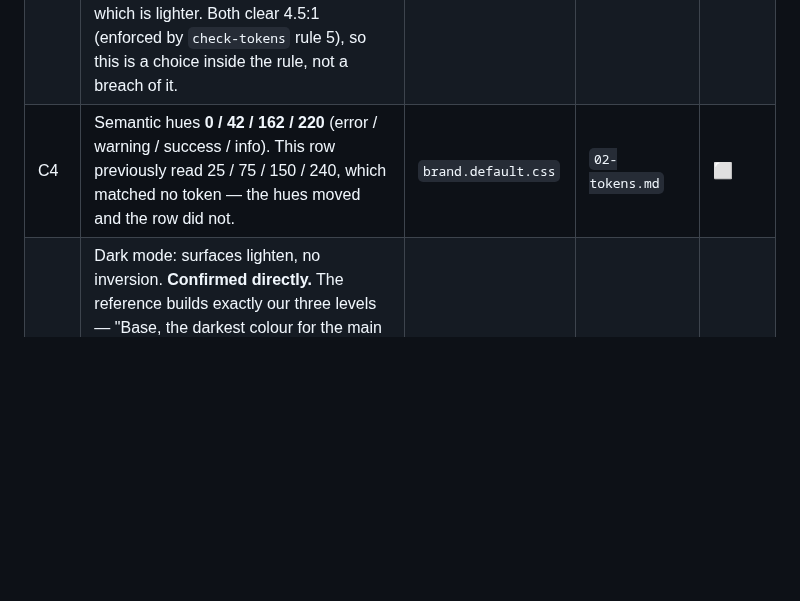
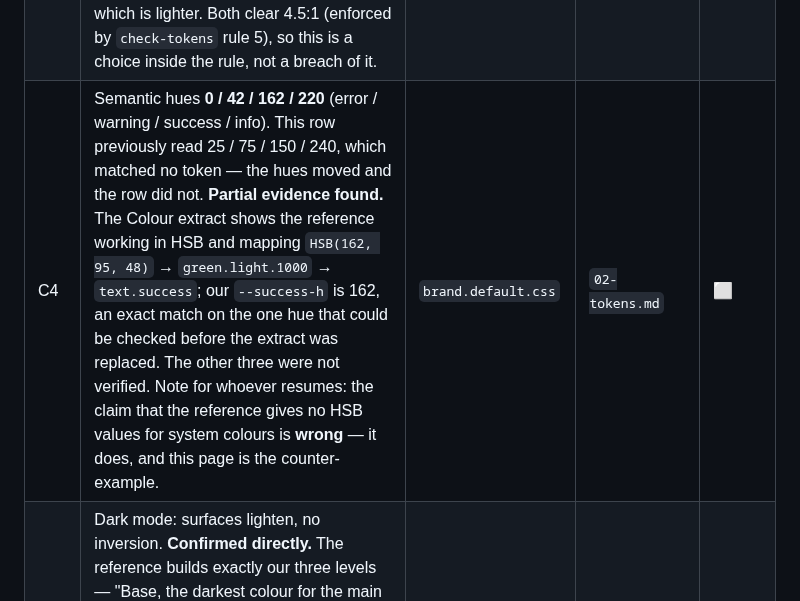
Before and after one commit to timessuman/jig, a Markdown page: RECONCILE.md, the part around the change. Drawn GitHub-style; blank space fills up the shorter version.

Commit message:
docs: record the C4 hue evidence before the Colour extract is gone
The Colour chapter showed the reference working in HSB and mapping
`HSB(162, 95, 48)` → `green.light.1000` → `text.success`. Our `--success-h` is
162 — an exact match on the one hue that could be checked before the PDF was
replaced with another chapter.

Also corrects a note that was being carried forward to whoever resumed this
work: that the reference gives no HSB values for its system colours. It does.
That page is the counter-example, and acting on the old note would have argued
from an absence that is not there.

Co-Authored-By: Claude Opus 5 (1M context) <noreply@anthropic.com>

```diff
--- a/RECONCILE.md
+++ b/RECONCILE.md
@@ -132,7 +132,7 @@ records its removal.
 | C11 | **Control borders need 3:1** (WCAG 1.4.11) | `02-tokens.md` |  | ✅ |
 | C2 | Near-black on off-white. **Resolved, and the reference's position is asymmetric.** It argues against pure black — "avoid pure black as it has a high contrast against white… opt for a dark grey instead", worked at `#1A1A1A` — which `--color-text-strong` at 90% black adopts. It does **not** argue against pure white: it recommends "use white backgrounds for light mode" outright. So the off-white half is ours, not the reference's, and `C-18` already says so in as many words — "this is a house preference and it is deliberate". Narrower than the row implied, too: only `--color-bg-base` is off-white; `--color-bg-raised` is pure white. | `C-18` |  | ➖ |
 | C3 | Text floor at ramp step `-700`; `-500` never text. **Confirmed, and the premise objection was half wrong.** The reference does state the floor as contrast ratios first — 4.5:1 for both text roles, 3:1 for strokes, with fills called "a decorative colour, so it doesn't need to be high contrast" — but it *also* defines a 0–1000 numbered primitive ramp, where higher means more contrast. In its own worked palette `grey.light.1000` (90%) is text-strong, `grey.light.700` (65%) is text-weak, and `grey.light.500` is stroke-strong at 3:1, non-text. So 700 is the lightest step used for text and 500 is never text — exactly this row, in the reference's ascending notation rather than our negative one. One value differs: its text-weak is 65% black, ours is 60%, which is lighter. Both clear 4.5:1 (enforced by `check-tokens` rule 5), so this is a choice inside the rule, not a breach of it. | `02-tokens.md` contrast contract |  | ✅ |
-| C4 | Semantic hues **0 / 42 / 162 / 220** (error / warning / success / info). This row previously read 25 / 75 / 150 / 240, which matched no token — the hues moved and the row did not. | `brand.default.css` | `02-tokens.md` | ⬜ |
+| C4 | Semantic hues **0 / 42 / 162 / 220** (error / warning / success / info). This row previously read 25 / 75 / 150 / 240, which matched no token — the hues moved and the row did not. **Partial evidence found.** The Colour extract shows the reference working in HSB and mapping `HSB(162, 95, 48)` → `green.light.1000` → `text.success`; our `--success-h` is 162, an exact match on the one hue that could be checked before the extract was replaced. The other three were not verified. Note for whoever resumes: the claim that the reference gives no HSB values for system colours is **wrong** — it does, and this page is the counter-example. | `brand.default.css` | `02-tokens.md` | ⬜ |
 | C5 | Dark mode: surfaces lighten, no inversion. **Confirmed directly.** The reference builds exactly our three levels — "Base, the darkest colour for the main background… Raised, slightly brighter than the base… Overlay, slightly brighter than the raised" — matching `C15` and verified at 10% → 15% → 20% lightness. On shadows: "shadows can be difficult to see in dark interfaces, so you mostly need to rely on colour to indicate depth", which is `C16`. It also prescribes transparent foregrounds so a colour stays legible across those surfaces, which is `C12`. **The "no inversion" half is an inference, not a quotation** — the reference never warns against flipping a light palette; it constructs the two independently and requires dark to be contrast-checked on its own ("increase the contrast well above the minimum WCAG requirements for dark interfaces"), which our separate dark ladder in `C13` satisfies. | `C-21`, `brand.default.css` |  | ✅ |
 
 ## Spacing and layout
```
